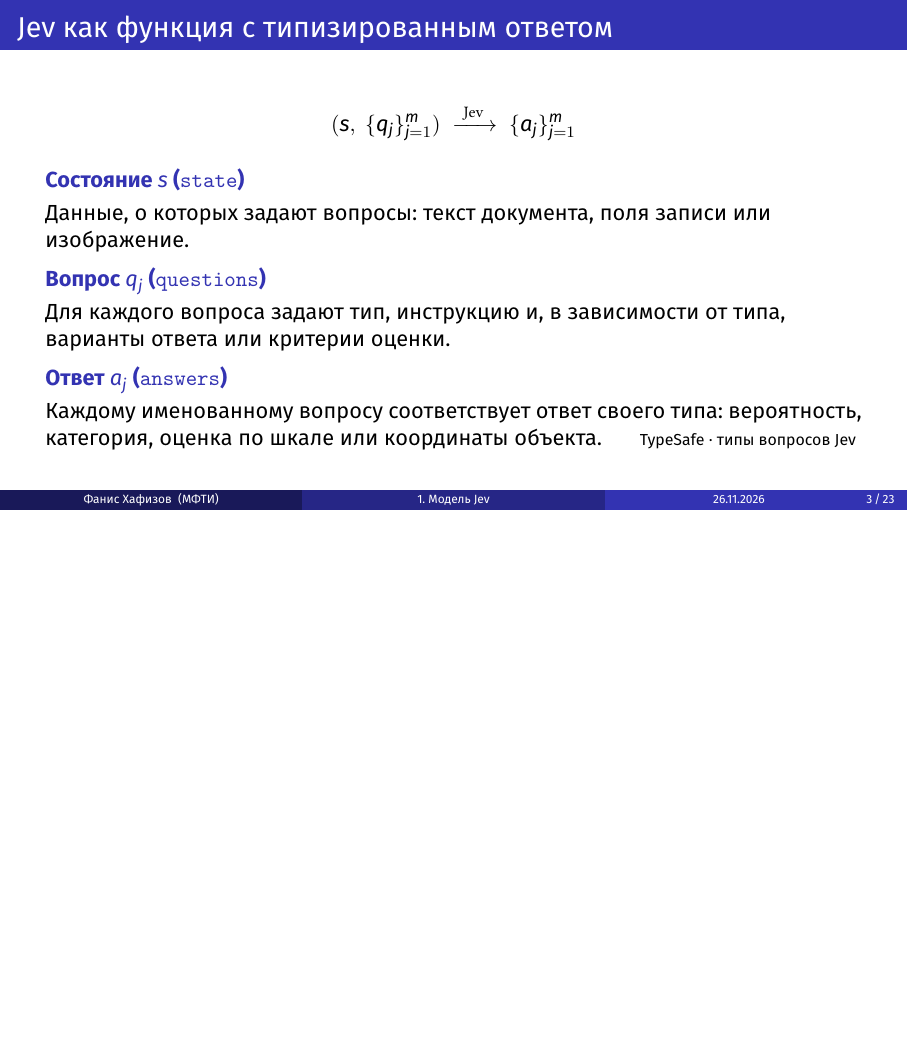
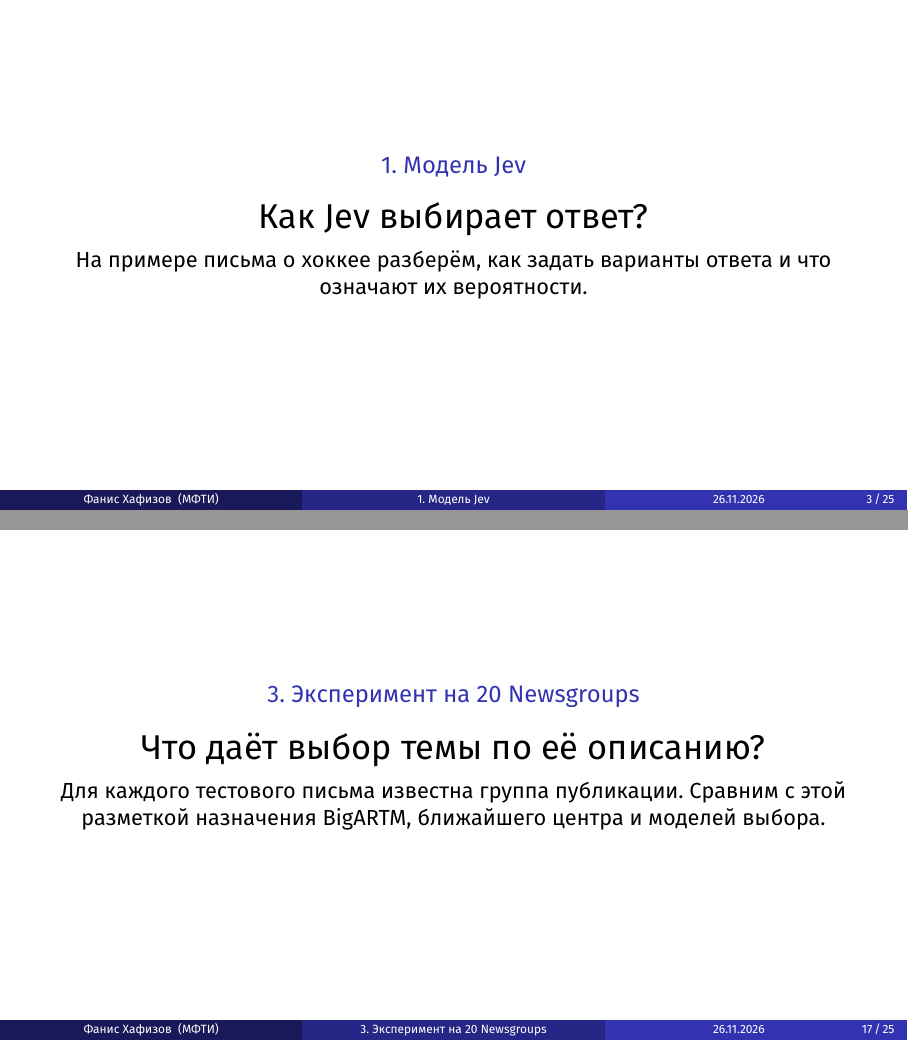
Before and after one commit to fanis-khafizov/topicjev-benchmarking, LaTeX slides (tex/talk.tex): page 3 of 23 before the commit and pages 3 and 17 of 25 after it, the two joined at a grey line, the shorter picture padded with empty space. The pictures show the PDF file tex/talk.pdf that the author committed with the source.

Commit message:
Add matching dividers for all three talk sections

```diff
--- a/tex/talk.tex
+++ b/tex/talk.tex
@@ -7,6 +7,15 @@
 \AtBeginSection{\title[\insertsectionnumber.\ \insertsectionhead]{Применение модели Jev в задачах тематического моделирования}}
 \setbeamersize{text margin left=8mm,text margin right=8mm}
 \newcommand{\point}[1]{\par\medskip{\usebeamercolor[fg]{structure}\bfseries #1}\par\smallskip}
+\newcommand{\sectiondivider}[3]{%
+  \begin{frame}
+  \centering\vfill
+  {\large\usebeamercolor[fg]{structure}\insertsectionnumber. \insertsectionhead}\par\bigskip
+  {\LARGE #1}\par\medskip
+  #2\par\vfill
+  \note{#3}
+  \end{frame}%
+}
 \title[]{Применение модели Jev в задачах тематического моделирования}
 \author{Фанис Хафизов}
 \institute[МФТИ]{МФТИ · Вероятностное тематическое моделирование}
@@ -19,6 +28,10 @@
 \end{frame}
 
 \section{Модель Jev}
+\sectiondivider
+  {Как Jev выбирает ответ?}
+  {На примере письма о хоккее разберём, как задать варианты ответа и что означают их вероятности.}
+  {1:00–1:15. Предложить аудитории удержать в уме вопрос: как по одному письму выбрать между хоккеем и бейсболом?}
 \begin{frame}{Jev как функция с типизированным ответом}
 \[
   (s,\ \{q_j\}_{j=1}^{m})\ \xrightarrow{\ \mathrm{Jev}\ }\ \{a_j\}_{j=1}^{m}
@@ -139,3 +150,6 @@
 \note{15:45–17:00. Исходный рисунок показывает проверку уже назначенной темы. Мы разрешаем сменить тему на любую из двадцати.}
 \end{frame}
 \section{Эксперимент на 20 Newsgroups}
+\sectiondivider
+  {Что даёт выбор темы по её описанию?}
+  {Для каждого тестового письма известна группа публикации. Сравним с этой разметкой назначения BigARTM, ближайшего центра и моделей выбора.}
```
Also changed, not shown: tex/talk.pdf, tex/talk.tex (15 more changed lines).
